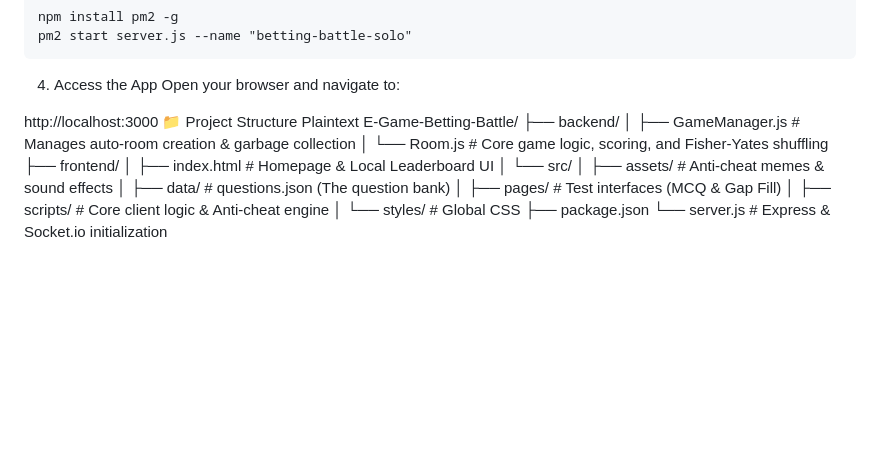
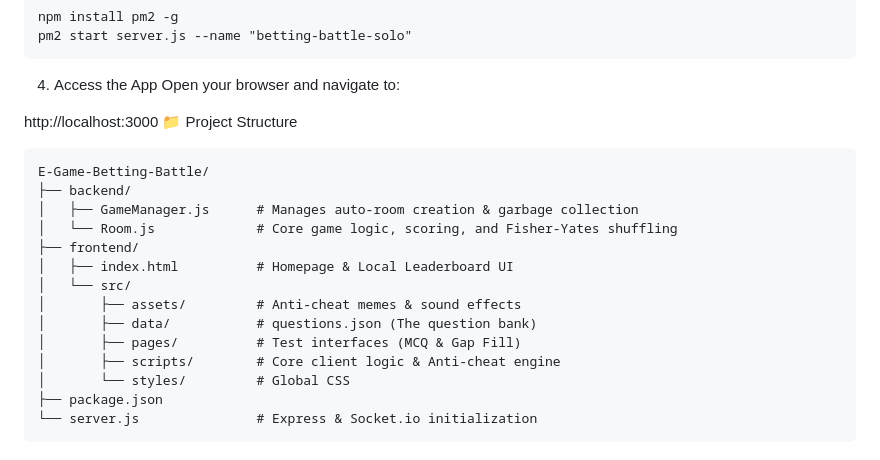
Before and after one commit to nguyenthaihuy0913/E-Game-Betting-Battle-Single-Mode, a Markdown page: README.md, the part around the change. GitHub-like rendering; blank space fills up the shorter version.

````diff
--- a/README.md
+++ b/README.md
@@ -73,7 +73,7 @@ Open your browser and navigate to:
 
 http://localhost:3000
 📁 Project Structure
-Plaintext
+```
 E-Game-Betting-Battle/
 ├── backend/
 │   ├── GameManager.js      # Manages auto-room creation & garbage collection
@@ -88,3 +88,4 @@ E-Game-Betting-Battle/
 │       └── styles/         # Global CSS
 ├── package.json
 └── server.js               # Express & Socket.io initialization
+```
````
